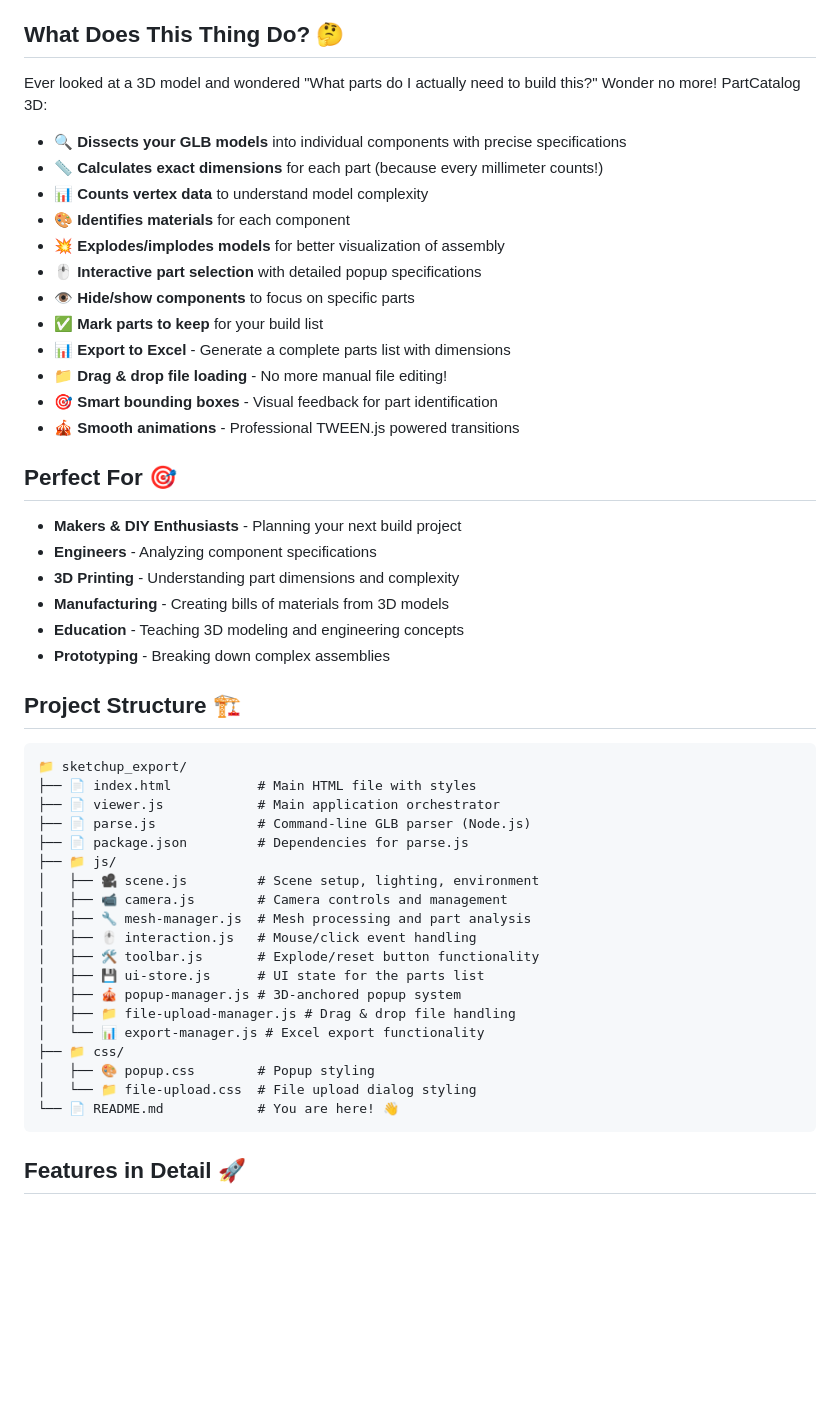
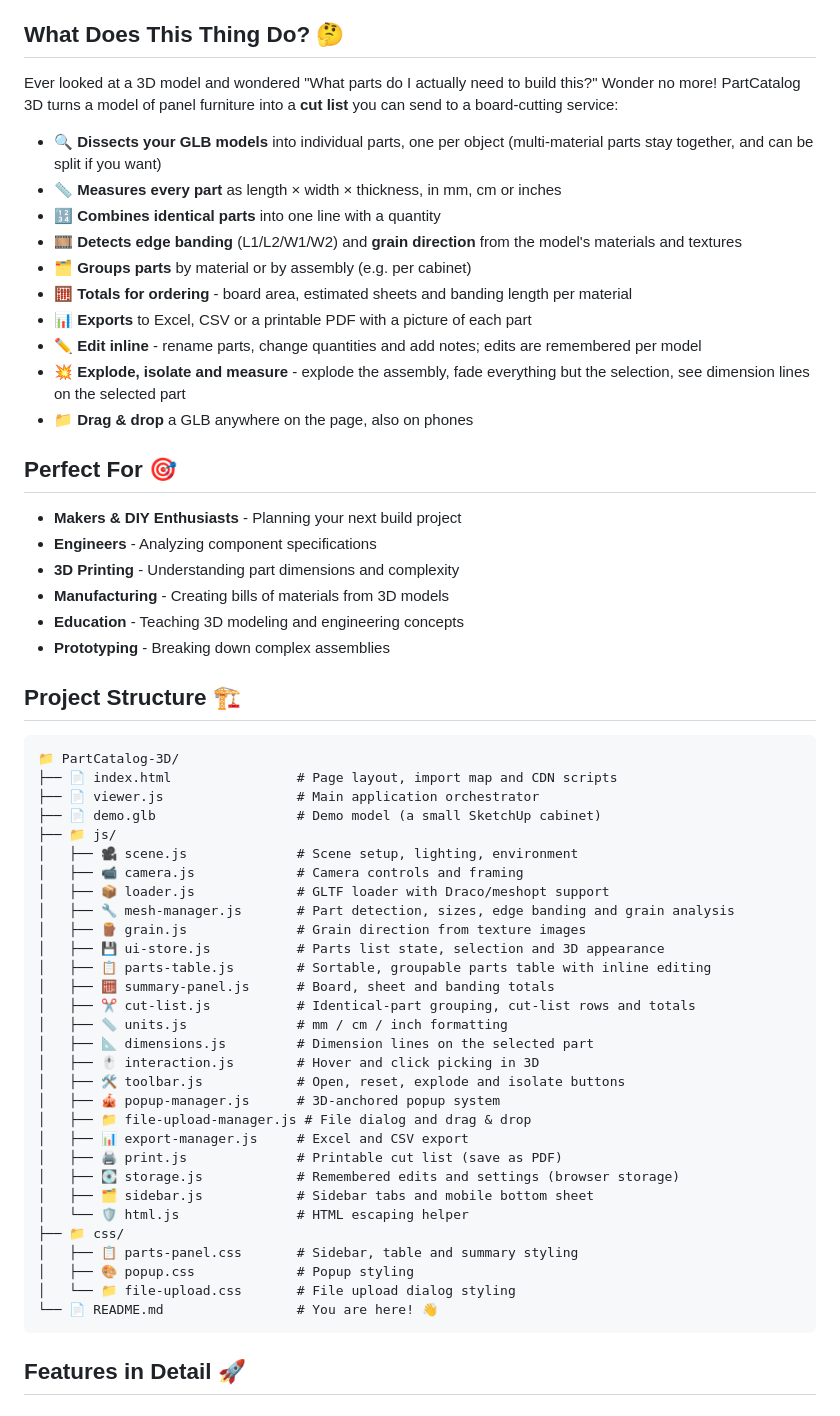
Before and after one commit to mezga0153/PartCatalog-3D, a Markdown page: readme.md, the part around one of its changes. GitHub-like rendering; blank space fills up the shorter version.

````diff
--- a/readme.md
+++ b/readme.md
@@ -6,20 +6,18 @@ A Three.js-powered 3D model analyzer that transforms your GLB files into a compr
 
 ## What Does This Thing Do? 🤔
 
-Ever looked at a 3D model and wondered "What parts do I actually need to build this?" Wonder no more! PartCatalog 3D:
+Ever looked at a 3D model and wondered "What parts do I actually need to build this?" Wonder no more! PartCatalog 3D turns a model of panel furniture into a **cut list** you can send to a board-cutting service:
 
-- 🔍 **Dissects your GLB models** into individual components with precise specifications
-- 📏 **Calculates exact dimensions** for each part (because every millimeter counts!)
-- 📊 **Counts vertex data** to understand model complexity
-- 🎨 **Identifies materials** for each component
-- 💥 **Explodes/implodes models** for better visualization of assembly
-- 🖱️ **Interactive part selection** with detailed popup specifications
-- 👁️ **Hide/show components** to focus on specific parts
-- ✅ **Mark parts to keep** for your build list
-- 📊 **Export to Excel** - Generate a complete parts list with dimensions
-- 📁 **Drag & drop file loading** - No more manual file editing!
-- 🎯 **Smart bounding boxes** - Visual feedback for part identification
-- 🎪 **Smooth animations** - Professional TWEEN.js powered transitions
+- 🔍 **Dissects your GLB models** into individual parts, one per object (multi-material parts stay together, and can be split if you want)
+- 📏 **Measures every part** as length × width × thickness, in mm, cm or inches
+- 🔢 **Combines identical parts** into one line with a quantity
+- 🎞️ **Detects edge banding** (L1/L2/W1/W2) and **grain direction** from the model's materials and textures
+- 🗂️ **Groups parts** by material or by assembly (e.g. per cabinet)
+- 🧮 **Totals for ordering** - board area, estimated sheets and banding length per material
+- 📊 **Exports** to Excel, CSV or a printable PDF with a picture of each part
+- ✏️ **Edit inline** - rename parts, change quantities and add notes; edits are remembered per model
+- 💥 **Explode, isolate and measure** - explode the assembly, fade everything but the selection, see dimension lines on the selected part
+- 📁 **Drag & drop** a GLB anywhere on the page, also on phones
 
 ## Perfect For 🎯
 
@@ -33,25 +31,36 @@ Ever looked at a 3D model and wondered "What parts do I actually need to build t
 ## Project Structure 🏗️
 
 ```
-📁 sketchup_export/
-├── 📄 index.html           # Main HTML file with styles
-├── 📄 viewer.js            # Main application orchestrator
-├── 📄 parse.js             # Command-line GLB parser (Node.js)
-├── 📄 package.json         # Dependencies for parse.js
+📁 PartCatalog-3D/
+├── 📄 index.html                # Page layout, import map and CDN scripts
+├── 📄 viewer.js                 # Main application orchestrator
+├── 📄 demo.glb                  # Demo model (a small SketchUp cabinet)
 ├── 📁 js/
-│   ├── 🎥 scene.js         # Scene setup, lighting, environment
-│   ├── 📹 camera.js        # Camera controls and management
-│   ├── 🔧 mesh-manager.js  # Mesh processing and part analysis
-│   ├── 🖱️ interaction.js   # Mouse/click event handling
-│   ├── 🛠️ toolbar.js       # Explode/reset button functionality
-│   ├── 💾 ui-store.js      # UI state for the parts list
-│   ├── 🎪 popup-manager.js # 3D-anchored popup system
-│   ├── 📁 file-upload-manager.js # Drag & drop file handling
-│   └── 📊 export-manager.js # Excel export functionality
+│   ├── 🎥 scene.js              # Scene setup, lighting, environment
+│   ├── 📹 camera.js             # Camera controls and framing
+│   ├── 📦 loader.js             # GLTF loader with Draco/meshopt support
+│   ├── 🔧 mesh-manager.js       # Part detection, sizes, edge banding and grain analysis
+│   ├── 🪵 grain.js              # Grain direction from texture images
+│   ├── 💾 ui-store.js           # Parts list state, selection and 3D appearance
+│   ├── 📋 parts-table.js        # Sortable, groupable parts table with inline editing
+│   ├── 🧮 summary-panel.js      # Board, sheet and banding totals
+│   ├── ✂️ cut-list.js           # Identical-part grouping, cut-list rows and totals
+│   ├── 📏 units.js              # mm / cm / inch formatting
+│   ├── 📐 dimensions.js         # Dimension lines on the selected part
+│   ├── 🖱️ interaction.js        # Hover and click picking in 3D
+│   ├── 🛠️ toolbar.js            # Open, reset, explode and isolate buttons
+│   ├── 🎪 popup-manager.js      # 3D-anchored popup system
+│   ├── 📁 file-upload-manager.js # File dialog and drag & drop
+│   ├── 📊 export-manager.js     # Excel and CSV export
+│   ├── 🖨️ print.js              # Printable cut list (save as PDF)
+│   ├── 💽 storage.js            # Remembered edits and settings (browser storage)
+│   ├── 🗂️ sidebar.js            # Sidebar tabs and mobile bottom sheet
+│   └── 🛡️ html.js               # HTML escaping helper
 ├── 📁 css/
-│   ├── 🎨 popup.css        # Popup styling
-│   └── 📁 file-upload.css  # File upload dialog styling
-└── 📄 README.md            # You are here! 👋
+│   ├── 📋 parts-panel.css       # Sidebar, table and summary styling
+│   ├── 🎨 popup.css             # Popup styling
+│   └── 📁 file-upload.css       # File upload dialog styling
+└── 📄 README.md                 # You are here! 👋
 ```
 
 ## Features in Detail 🚀
````
Also changed, not shown: other parts of readme.md (+41 -33 lines).
